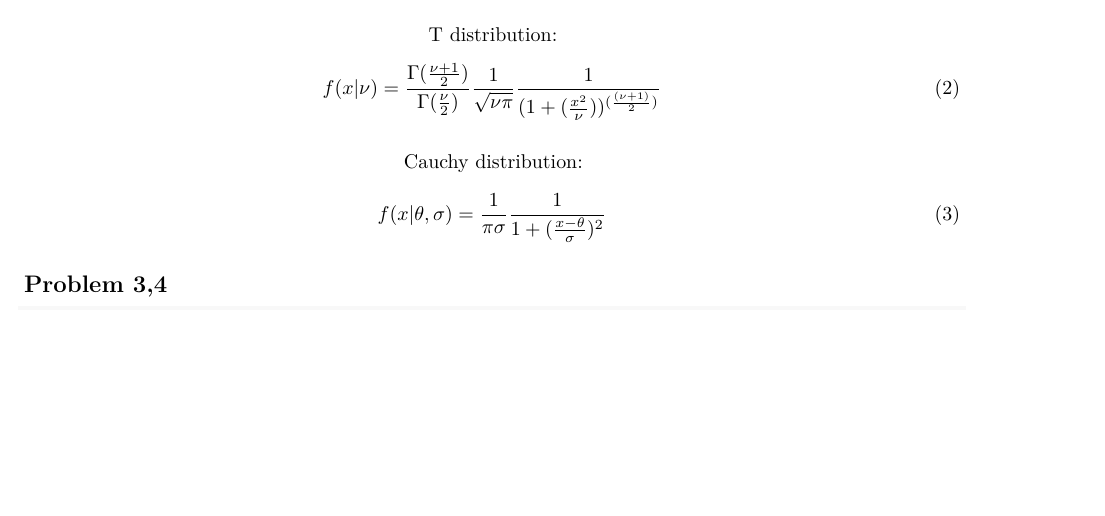
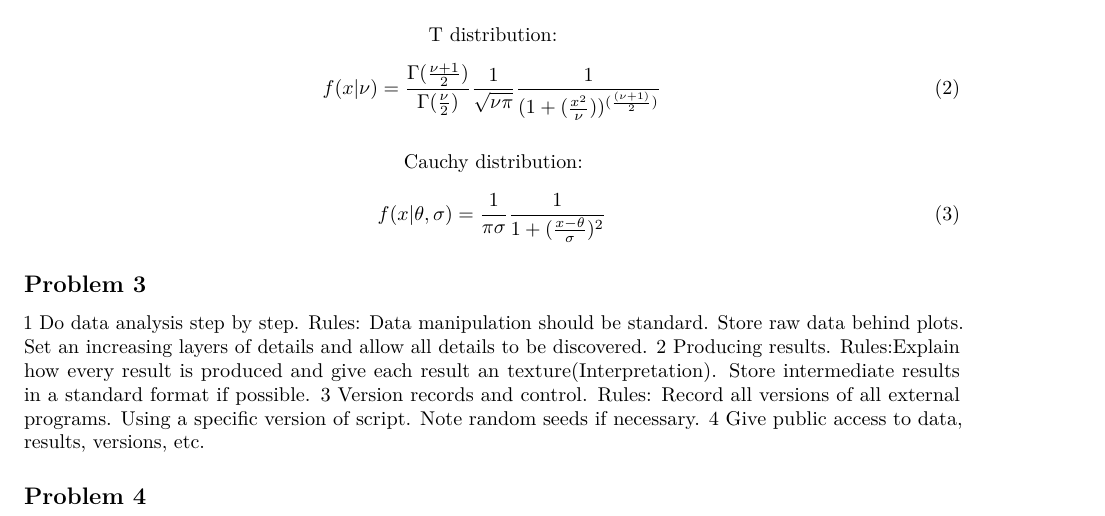
Before and after one commit to lianjiayishuaibi/STAT_5014_2019_-906275604-, an R Markdown document (HW1_906275604.Rmd): part of page 1 of 2, cut so that both start at the same text, the shorter picture padded with empty space. The pictures show the output file HW1_906275604.pdf that the author committed with the source.

Commit message:
Final Version of hw1

````diff
--- a/HW1_906275604.Rmd
+++ b/HW1_906275604.Rmd
@@ -44,7 +44,14 @@ Cauchy distribution:
 \end{equation}
 \end{center}
 
-## Problem 3,4
+## Problem 3
+
+1 Do data analysis step by step. Rules: Data manipulation should be standard. Store raw data behind plots. Set an increasing layers of details and allow all details to be discovered.
+2 Producing results. Rules:Explain how every result is produced and give each result an texture(Interpretation). Store intermediate results in a standard format if possible.
+3 Version records and control. Rules: Record all versions of all external programs. Using a specific version of script. Note random seeds if necessary.
+4 Give public access to data, results, versions, etc.
+
+## Problem 4
 
 ```{r}
 #See data frams of chickwts
````
Also changed, not shown: HW1_906275604.pdf.
